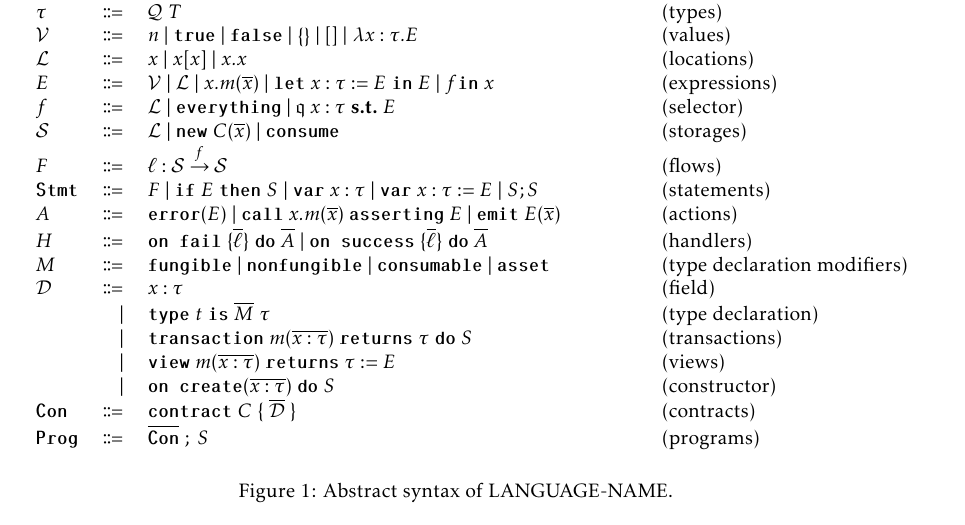
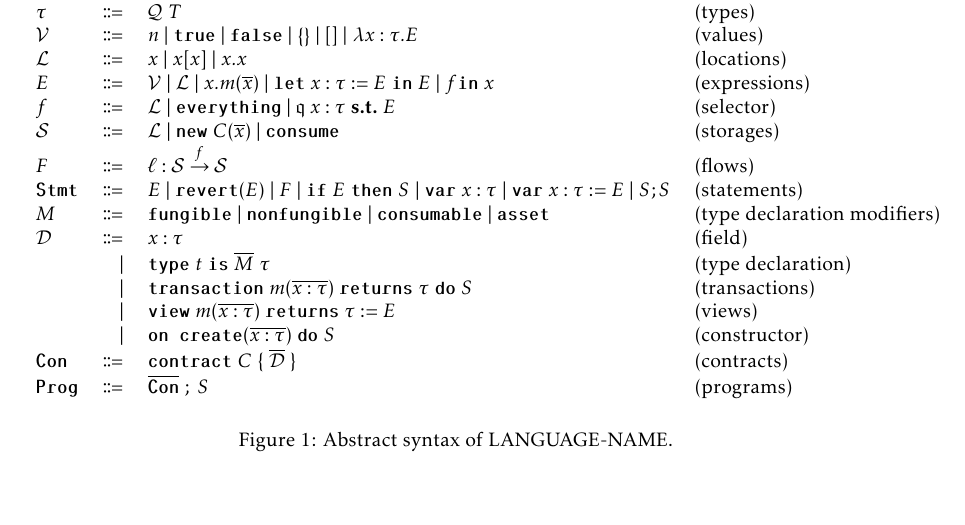
Before and after one commit to ReedOei/Psamathe, a LaTeX document (flow.tex, which reads macros.tex): part of page 1 of 9, cut so that both start at the same text, the shorter picture padded with empty space. The pictures show the PDF file flow.pdf that the author committed with the source.

Commit message:
Remove actions and handlers

```diff
--- a/flow.tex
+++ b/flow.tex
@@ -47,9 +47,9 @@
     $f$ & \bnfdef & $\mathcal{L}$ \bnfalt $\everything$ \bnfalt $\mathfrak{q}~x : \tau~\suchthat~E$ & (selector) \\
     $\mathcal{S}$ & \bnfdef & $\mathcal{L}$ \bnfalt $\newc~C(\overline{x})$ \bnfalt $\consume$ & (storages) \\
     $F$ & \bnfdef & $\ell: \mathcal{S} \sends{f} \mathcal{S}$ & (flows) \\
-    $\Stmt$ & \bnfdef & $F$ \bnfalt $\ifS~E~\thenS~S$ \bnfalt $\var~x:\tau$ \bnfalt $\var~x:\tau := E$ \bnfalt $S;S$ & (statements) \\
-    $A$ & \bnfdef & $\error(E)$ \bnfalt $\call~x.m(\overline{x})~\asserting~E$ \bnfalt $\emit~E(\overline{x})$ & (actions) \\
-    $H$ & \bnfdef & $\onfail{\overline{\ell}}~\doC~\overline{A}$ \bnfalt $\onsuccess{\overline{\ell}}~\doC~\overline{A}$ & (handlers) \\
+    $\Stmt$ & \bnfdef & $E$ \bnfalt $\revert(E)$ \bnfalt $F$ \bnfalt $\ifS~E~\thenS~S$ \bnfalt $\var~x:\tau$ \bnfalt $\var~x:\tau := E$ \bnfalt $S;S$ & (statements) \\
+    % $A$ & \bnfdef & $\error(E)$ \bnfalt $\call~x.m(\overline{x})~\asserting~E$ \bnfalt $\emit~E(\overline{x})$ & (actions) \\
+    % $H$ & \bnfdef & $\onfail{\overline{\ell}}~\doC~\overline{A}$ \bnfalt $\onsuccess{\overline{\ell}}~\doC~\overline{A}$ & (handlers) \\
     $M$ & \bnfdef & \fungible \bnfalt \nonfungible \bnfalt \consumable \bnfalt \asset & (type declaration modifiers) \\
     $\mathcal{D}$ & \bnfdef & $x : \tau$ & (field) \\
                   & \bnfalt & $\type~t~\is~\overline{M}~\tau$ & (type declaration) \\
--- a/macros.tex
+++ b/macros.tex
@@ -101,7 +101,7 @@
 \newcommand{\view}{\textbf{\texttt{view}}\xspace}
 
 \newcommand{\emit}{\textbf{\texttt{emit}}\xspace}
-\newcommand{\error}{\textbf{\texttt{error}}\xspace}
+\newcommand{\revert}{\textbf{\texttt{revert}}\xspace}
 \newcommand{\call}{\textbf{\texttt{call}}\xspace}
 \newcommand{\asserting}{\textbf{\texttt{asserting}}\xspace}
 
```
Also changed, not shown: flow.pdf.
